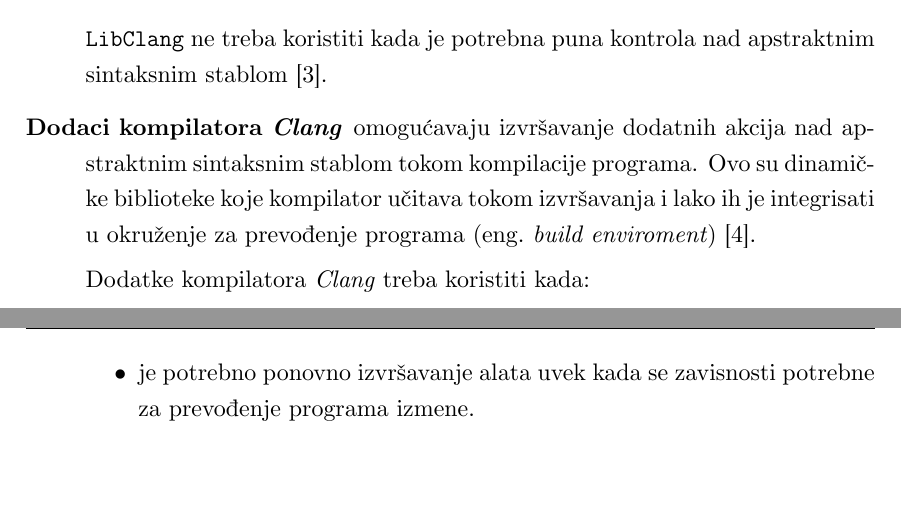
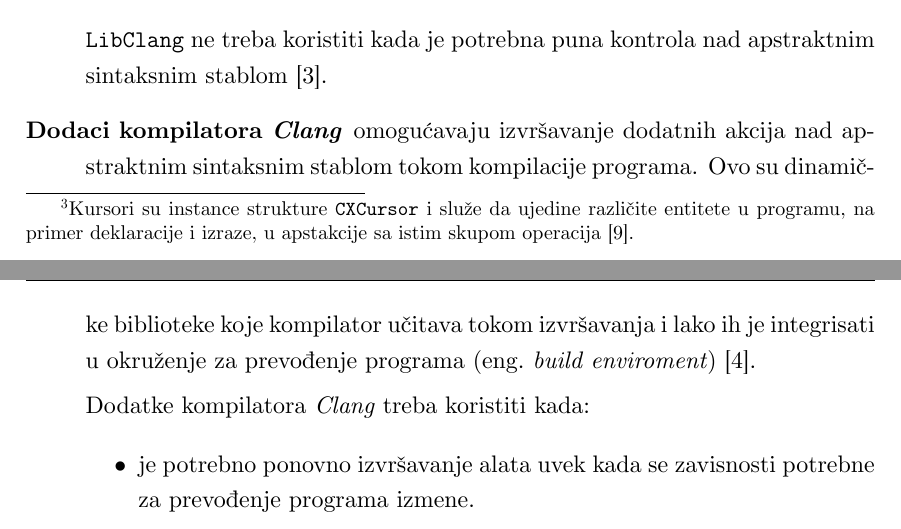
Before and after one commit to ognjen-plavsic/master, a LaTeX thesis (thesis/MasterRadOgnjenPlavsic.tex): two parts of pages 34 and 35 of 59, joined at a grey line, cut so that both start at the same text, the shorter picture padded with empty space. The pictures show the PDF file thesis/MasterRadOgnjenPlavsic.pdf that the author committed with the source.

Commit message:
Dodaj objasnjenje za kursore

```diff
--- a/thesis/MasterRadOgnjenPlavsic.tex
+++ b/thesis/MasterRadOgnjenPlavsic.tex
@@ -823,7 +823,7 @@ Treba ga koristiti u slu\v{c}ajevima kada:
 \begin{itemize}
   \item je potreban interfejs ka kompilatoru \textit{Clang} iz jezika koji nije C++.
   \item je potreban stabilni inferfejs koji je kompatibilan sa starijim verzijama kompilatora \textit{Clang}.
-  \item su potrebne apstrakcije visokog nivoa kao \v{s}to je iteriranje kroz apstraktno sintaksi\v{c}ko stablo sa kursorima ili drugi detalji vezani za AST.
+  \item su potrebne apstrakcije visokog nivoa kao \v{s}to je iteriranje kroz apstraktno sintaksi\v{c}ko stablo sa kursorima \footnote{Kursori su instance strukture \texttt{CXCursor} i slu\v{z}e da ujedine razli\v{c}ite entitete u programu, na primer deklaracije i izraze, u apstakcije sa istim skupom operacija \cite{cursors}.} ili drugi detalji vezani za AST.
 \end{itemize}
 \texttt{LibClang} ne treba koristiti kada je potrebna puna kontrola nad apstraktnim sintaksnim stablom \cite{RightInterface}.
 
```
Also changed, not shown: thesis/MasterRadOgnjenPlavsic.bib (+5 -0 lines), thesis/MasterRadOgnjenPlavsic.pdf.
